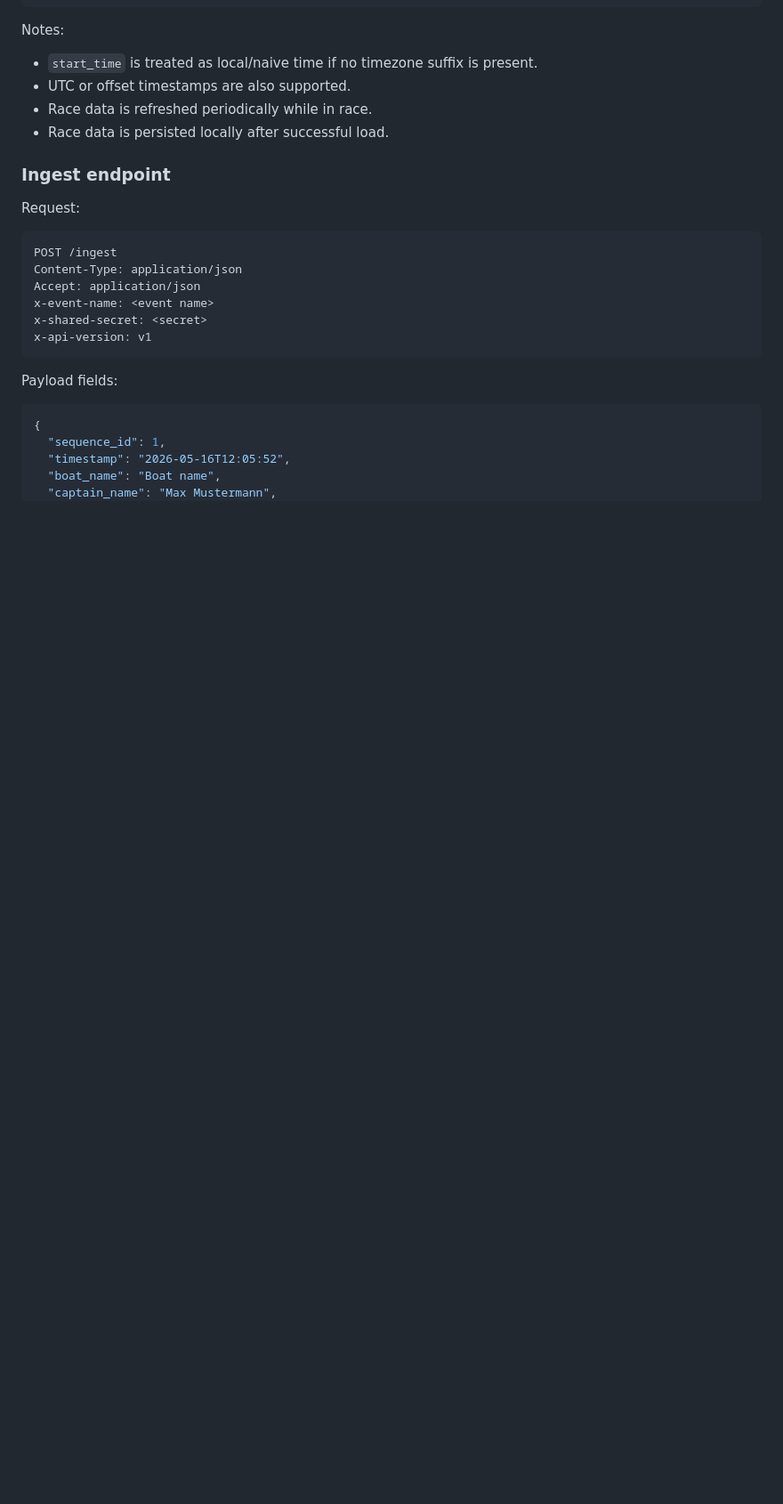
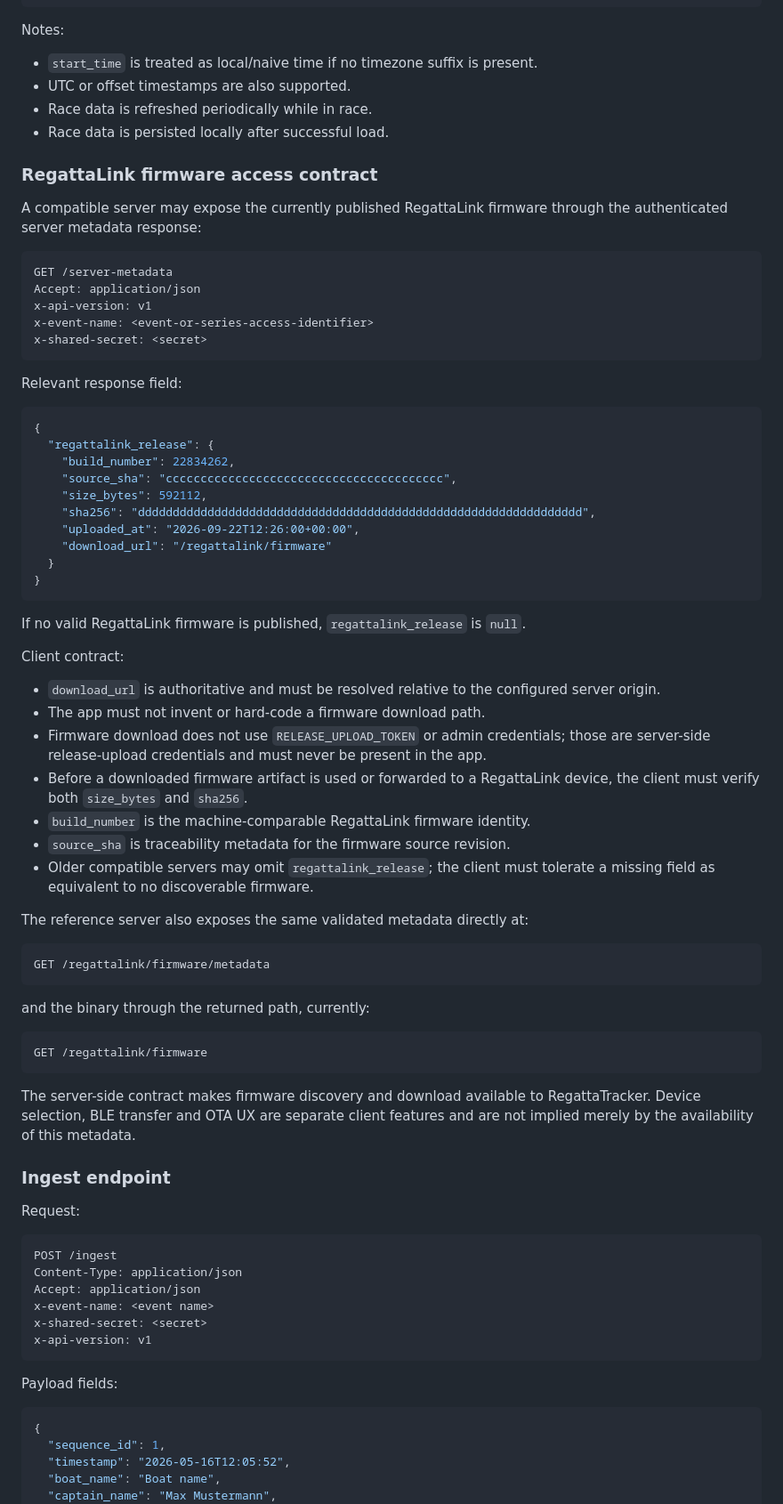
Before and after one commit to MWillimz/RegattaTracker-Public, a Markdown page: DOCUMENTATION.md, the part around the change. Shown at 89% size. GitHub-like rendering; blank space fills up the shorter version.

Commit message:
Document RegattaLink firmware access contract

````diff
--- a/DOCUMENTATION.md
+++ b/DOCUMENTATION.md
@@ -190,6 +190,59 @@ Notes:
 - UTC or offset timestamps are also supported.
 - Race data is refreshed periodically while in race.
 - Race data is persisted locally after successful load.
+
+### RegattaLink firmware access contract
+
+A compatible server may expose the currently published RegattaLink firmware through the authenticated server metadata response:
+
+```http
+GET /server-metadata
+Accept: application/json
+x-api-version: v1
+x-event-name: <event-or-series-access-identifier>
+x-shared-secret: <secret>
+```
+
+Relevant response field:
+
+```json
+{
+  "regattalink_release": {
+    "build_number": 22834262,
+    "source_sha": "cccccccccccccccccccccccccccccccccccccccc",
+    "size_bytes": 592112,
+    "sha256": "dddddddddddddddddddddddddddddddddddddddddddddddddddddddddddddddd",
+    "uploaded_at": "2026-09-22T12:26:00+00:00",
+    "download_url": "/regattalink/firmware"
+  }
+}
+```
+
+If no valid RegattaLink firmware is published, `regattalink_release` is `null`.
+
+Client contract:
+
+- `download_url` is authoritative and must be resolved relative to the configured server origin.
+- The app must not invent or hard-code a firmware download path.
+- Firmware download does not use `RELEASE_UPLOAD_TOKEN` or admin credentials; those are server-side release-upload credentials and must never be present in the app.
+- Before a downloaded firmware artifact is used or forwarded to a RegattaLink device, the client must verify both `size_bytes` and `sha256`.
+- `build_number` is the machine-comparable RegattaLink firmware identity.
+- `source_sha` is traceability metadata for the firmware source revision.
+- Older compatible servers may omit `regattalink_release`; the client must tolerate a missing field as equivalent to no discoverable firmware.
+
+The reference server also exposes the same validated metadata directly at:
+
+```http
+GET /regattalink/firmware/metadata
+```
+
+and the binary through the returned path, currently:
+
+```http
+GET /regattalink/firmware
+```
+
+The server-side contract makes firmware discovery and download available to RegattaTracker. Device selection, BLE transfer and OTA UX are separate client features and are not implied merely by the availability of this metadata.
 
 ### Ingest endpoint
 
````
